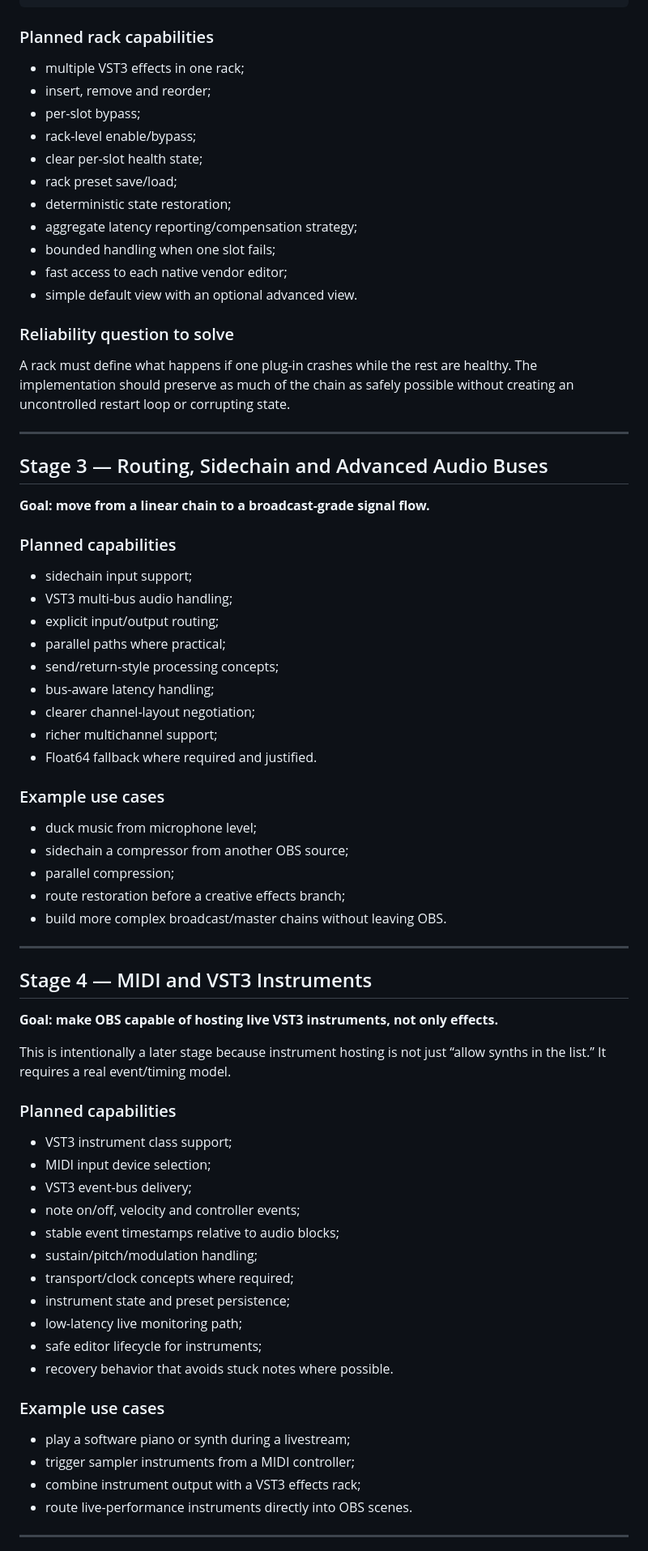
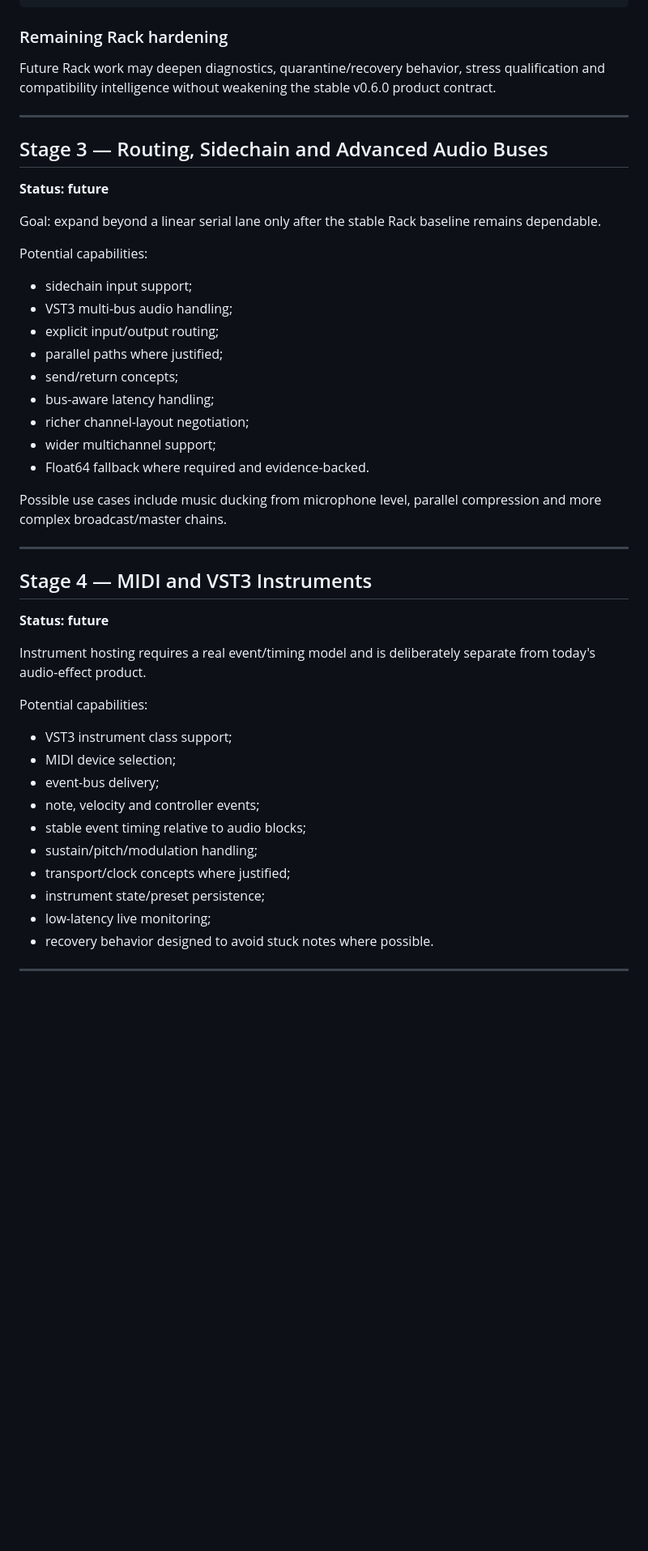
Before and after one commit to masarray/obs-vst3, a Markdown page: ROADMAP.md, the part around one of its changes. Shown at 81% size. GitHub-like rendering; blank space fills up the shorter version.

````diff
--- a/ROADMAP.md
+++ b/ROADMAP.md
@@ -69,78 +80,52 @@ Limiter / Maximizer
 OBS output
 ```
 
-### Planned rack capabilities
+### Remaining Rack hardening
 
-- multiple VST3 effects in one rack;
-- insert, remove and reorder;
-- per-slot bypass;
-- rack-level enable/bypass;
-- clear per-slot health state;
-- rack preset save/load;
-- deterministic state restoration;
-- aggregate latency reporting/compensation strategy;
-- bounded handling when one slot fails;
-- fast access to each native vendor editor;
-- simple default view with an optional advanced view.
-
-### Reliability question to solve
-
-A rack must define what happens if one plug-in crashes while the rest are healthy. The implementation should preserve as much of the chain as safely possible without creating an uncontrolled restart loop or corrupting state.
+Future Rack work may deepen diagnostics, quarantine/recovery behavior, stress qualification and compatibility intelligence without weakening the stable v0.6.0 product contract.
 
 ---
 
 ## Stage 3 — Routing, Sidechain and Advanced Audio Buses
 
-**Goal: move from a linear chain to a broadcast-grade signal flow.**
+**Status: future**
 
-### Planned capabilities
+Goal: expand beyond a linear serial lane only after the stable Rack baseline remains dependable.
+
+Potential capabilities:
 
 - sidechain input support;
 - VST3 multi-bus audio handling;
 - explicit input/output routing;
-- parallel paths where practical;
-- send/return-style processing concepts;
+- parallel paths where justified;
+- send/return concepts;
 - bus-aware latency handling;
-- clearer channel-layout negotiation;
-- richer multichannel support;
-- Float64 fallback where required and justified.
+- richer channel-layout negotiation;
+- wider multichannel support;
+- Float64 fallback where required and evidence-backed.
 
-### Example use cases
-
-- duck music from microphone level;
-- sidechain a compressor from another OBS source;
-- parallel compression;
-- route restoration before a creative effects branch;
-- build more complex broadcast/master chains without leaving OBS.
+Possible use cases include music ducking from microphone level, parallel compression and more complex broadcast/master chains.
 
 ---
 
 ## Stage 4 — MIDI and VST3 Instruments
 
-**Goal: make OBS capable of hosting live VST3 instruments, not only effects.**
+**Status: future**
 
-This is intentionally a later stage because instrument hosting is not just “allow synths in the list.” It requires a real event/timing model.
+Instrument hosting requires a real event/timing model and is deliberately separate from today's audio-effect product.
 
-### Planned capabilities
+Potential capabilities:
 
 - VST3 instrument class support;
-- MIDI input device selection;
-- VST3 event-bus delivery;
-- note on/off, velocity and controller events;
-- stable event timestamps relative to audio blocks;
+- MIDI device selection;
+- event-bus delivery;
+- note, velocity and controller events;
+- stable event timing relative to audio blocks;
 - sustain/pitch/modulation handling;
-- transport/clock concepts where required;
-- instrument state and preset persistence;
-- low-latency live monitoring path;
-- safe editor lifecycle for instruments;
-- recovery behavior that avoids stuck notes where possible.
-
-### Example use cases
-
-- play a software piano or synth during a livestream;
-- trigger sampler instruments from a MIDI controller;
-- combine instrument output with a VST3 effects rack;
-- route live-performance instruments directly into OBS scenes.
+- transport/clock concepts where justified;
+- instrument state/preset persistence;
+- low-latency live monitoring;
+- recovery behavior designed to avoid stuck notes where possible.
 
 ---
 
````
Also changed, not shown: other parts of ROADMAP.md (+74 -67 lines).
